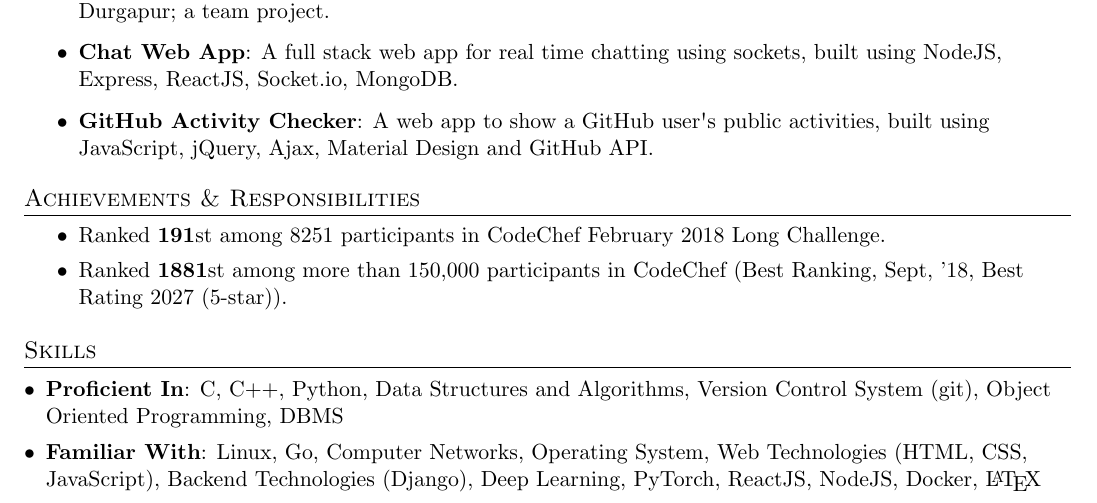
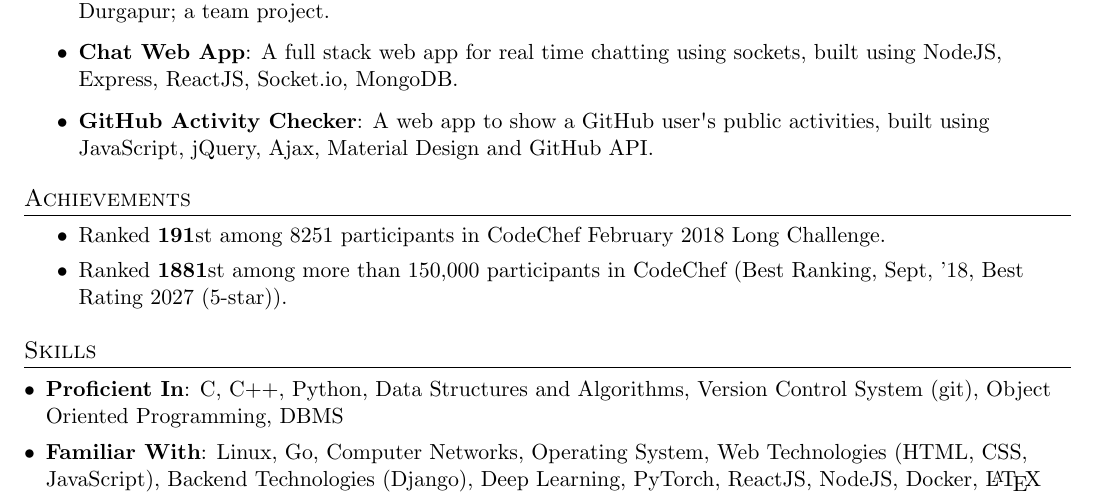
Before and after one commit to ayan-b/profile, a LaTeX document (src/main.tex): part of the page, cut so that both start at the same text. Compiled offline with pdfLaTeX.

Commit message:
main.tex: Update heading

```diff
--- a/src/main.tex
+++ b/src/main.tex
@@ -167,7 +167,7 @@
       \end{itemize}
 
 % -------------- ACHIEVEMENTS -------------------------- %
-\section{Achievements \& Responsibilities}
+\section{Achievements}
     \resumeItemListStart
      \setlength{\itemsep}{0.5pt}
       \item
```
